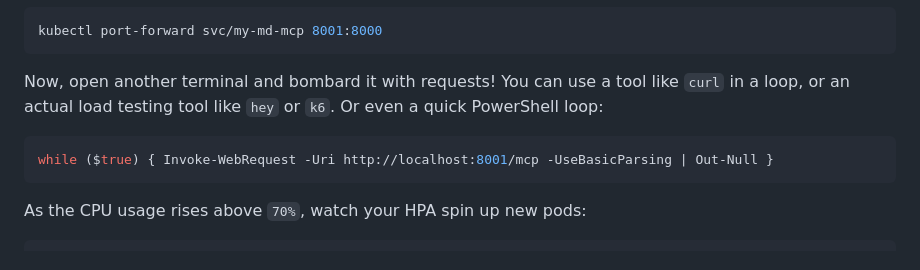
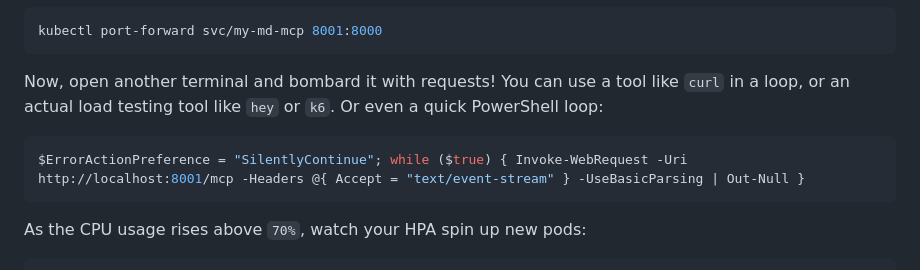
Before and after one commit to ly2xxx/md-mcp, a Markdown page: kubernetes/README.md, the part around the change. Drawn GitHub-style.

Commit message:
Update Invoke-WebRequest command to suppress warnings

````diff
--- a/kubernetes/README.md
+++ b/kubernetes/README.md
@@ -80,7 +80,7 @@ kubectl port-forward svc/my-md-mcp 8001:8000
 Now, open another terminal and bombard it with requests! You can use a tool like `curl` in a loop, or an actual load testing tool like `hey` or `k6`. Or even a quick PowerShell loop:
 
 ```powershell
-while ($true) { Invoke-WebRequest -Uri http://localhost:8001/mcp -UseBasicParsing | Out-Null }
+$ErrorActionPreference = "SilentlyContinue"; while ($true) { Invoke-WebRequest -Uri http://localhost:8001/mcp -Headers @{ Accept = "text/event-stream" } -UseBasicParsing | Out-Null }
 ```
 
 As the CPU usage rises above `70%`, watch your HPA spin up new pods:
````
